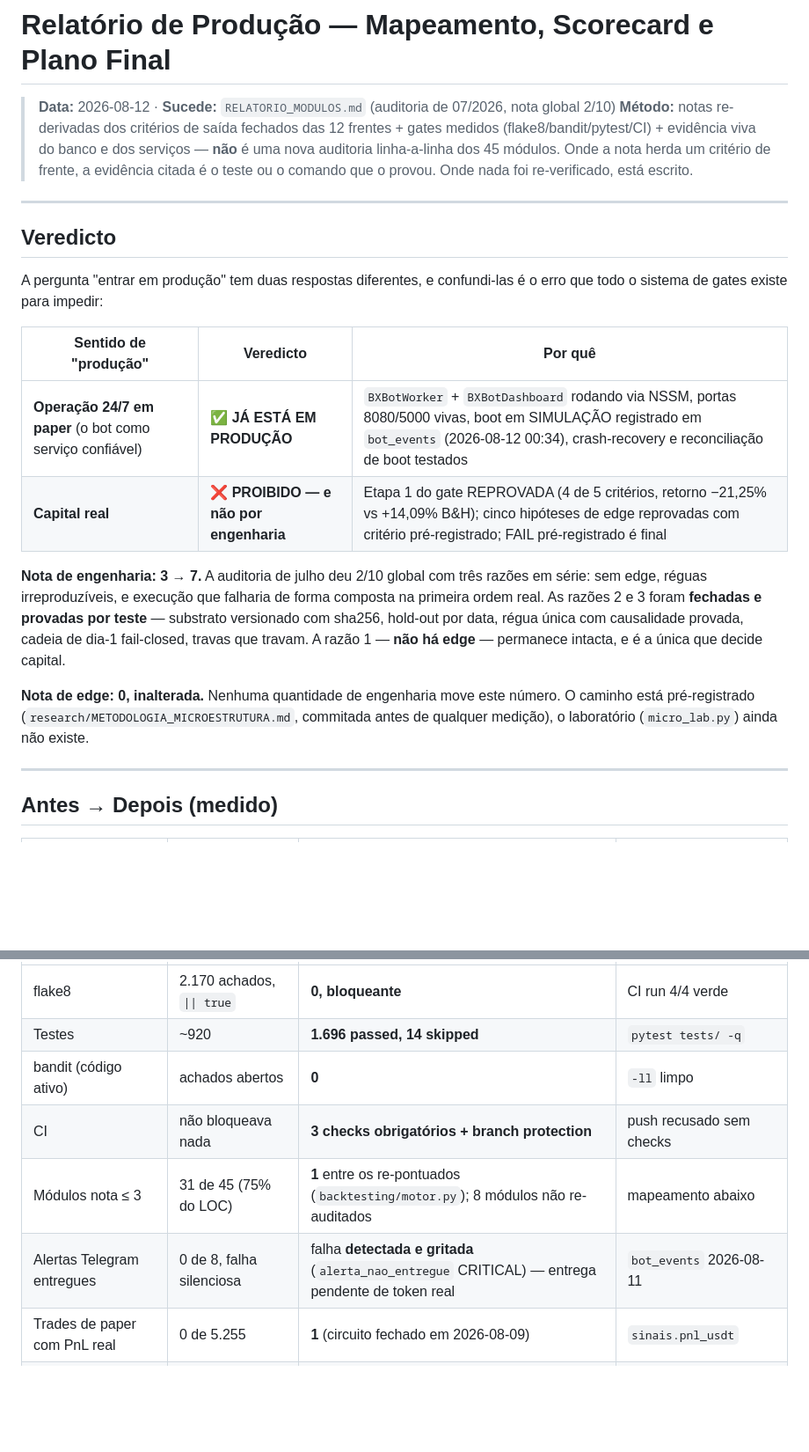
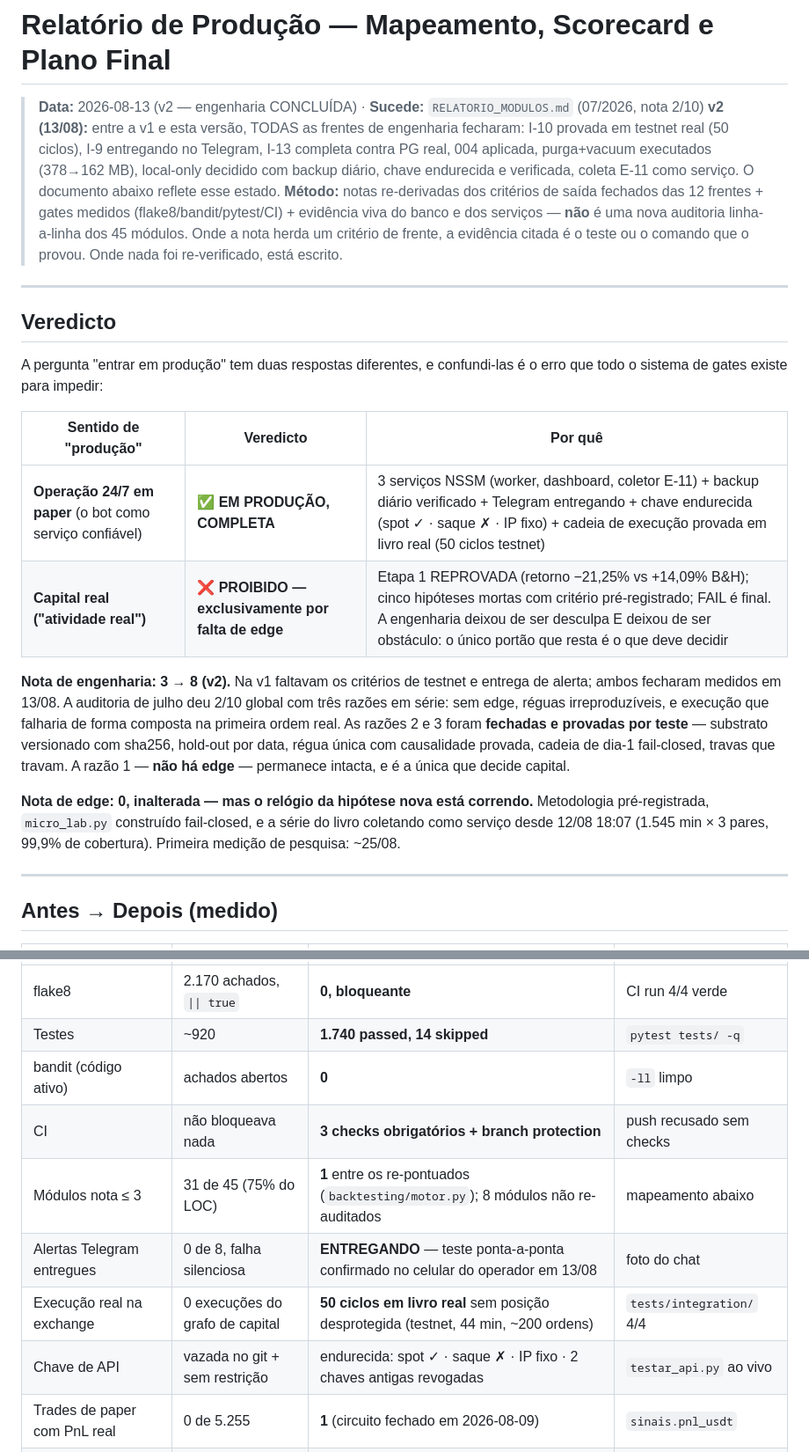
Before and after one commit to orgateccloud-bot/CryptoXBot, a Markdown page: docs/RELATORIO_PRODUCAO.md, 2 parts joined by grey strips. Shown at 88% size. Rendered like a GitHub page; blank space fills up the shorter version.

```diff
--- a/docs/RELATORIO_PRODUCAO.md
+++ b/docs/RELATORIO_PRODUCAO.md
@@ -1,6 +1,10 @@
 # Relatório de Produção — Mapeamento, Scorecard e Plano Final
 
-> **Data:** 2026-08-12 · **Sucede:** `RELATORIO_MODULOS.md` (auditoria de 07/2026, nota global 2/10)
+> **Data:** 2026-08-13 (v2 — engenharia CONCLUÍDA) · **Sucede:** `RELATORIO_MODULOS.md` (07/2026, nota 2/10)
+> **v2 (13/08):** entre a v1 e esta versão, TODAS as frentes de engenharia fecharam: I-10 provada
+> em testnet real (50 ciclos), I-9 entregando no Telegram, I-13 completa contra PG real, 004
+> aplicada, purga+vacuum executados (378→162 MB), local-only decidido com backup diário, chave
+> endurecida e verificada, coleta E-11 como serviço. O documento abaixo reflete esse estado.
 > **Método:** notas re-derivadas dos critérios de saída fechados das 12 frentes + gates medidos
 > (flake8/bandit/pytest/CI) + evidência viva do banco e dos serviços — **não** é uma nova auditoria
 > linha-a-linha dos 45 módulos. Onde a nota herda um critério de frente, a evidência citada é o teste
@@ -15,18 +19,19 @@ sistema de gates existe para impedir:
 
 | Sentido de "produção" | Veredicto | Por quê |
 |---|---|---|
-| **Operação 24/7 em paper** (o bot como serviço confiável) | ✅ **JÁ ESTÁ EM PRODUÇÃO** | `BXBotWorker` + `BXBotDashboard` rodando via NSSM, portas 8080/5000 vivas, boot em SIMULAÇÃO registrado em `bot_events` (2026-08-12 00:34), crash-recovery e reconciliação de boot testados |
-| **Capital real** | ❌ **PROIBIDO — e não por engenharia** | Etapa 1 do gate REPROVADA (4 de 5 critérios, retorno −21,25% vs +14,09% B&H); cinco hipóteses de edge reprovadas com critério pré-registrado; FAIL pré-registrado é final |
+| **Operação 24/7 em paper** (o bot como serviço confiável) | ✅ **EM PRODUÇÃO, COMPLETA** | 3 serviços NSSM (worker, dashboard, coletor E-11) + backup diário verificado + Telegram entregando + chave endurecida (spot ✓ · saque ✗ · IP fixo) + cadeia de execução provada em livro real (50 ciclos testnet) |
+| **Capital real ("atividade real")** | ❌ **PROIBIDO — exclusivamente por falta de edge** | Etapa 1 REPROVADA (retorno −21,25% vs +14,09% B&H); cinco hipóteses mortas com critério pré-registrado; FAIL é final. A engenharia deixou de ser desculpa E deixou de ser obstáculo: o único portão que resta é o que deve decidir |
 
-**Nota de engenharia: 3 → 7.** A auditoria de julho deu 2/10 global com três razões em série: sem
+**Nota de engenharia: 3 → 8 (v2).** Na v1 faltavam os critérios de testnet e entrega de alerta;
+ambos fecharam medidos em 13/08. A auditoria de julho deu 2/10 global com três razões em série: sem
 edge, réguas irreproduzíveis, e execução que falharia de forma composta na primeira ordem real. As
 razões 2 e 3 foram **fechadas e provadas por teste** — substrato versionado com sha256, hold-out por
 data, régua única com causalidade provada, cadeia de dia-1 fail-closed, travas que travam. A razão 1
 — **não há edge** — permanece intacta, e é a única que decide capital.
 
-**Nota de edge: 0, inalterada.** Nenhuma quantidade de engenharia move este número. O caminho está
-pré-registrado (`research/METODOLOGIA_MICROESTRUTURA.md`, commitada antes de qualquer medição), o
-laboratório (`micro_lab.py`) ainda não existe.
+**Nota de edge: 0, inalterada — mas o relógio da hipótese nova está correndo.** Metodologia
+pré-registrada, `micro_lab.py` construído fail-closed, e a série do livro coletando como serviço
+desde 12/08 18:07 (1.545 min × 3 pares, 99,9% de cobertura). Primeira medição de pesquisa: ~25/08.
 
 ---
 
@@ -36,10 +41,12 @@ laboratório (`micro_lab.py`) ainda não existe.
 |---|---|---|---|
 | flake8 | 2.170 achados, `\|\| true` | **0, bloqueante** | CI run 4/4 verde |
-| Testes | ~920 | **1.696 passed, 14 skipped** | `pytest tests/ -q` |
+| Testes | ~920 | **1.740 passed, 14 skipped** | `pytest tests/ -q` |
 | bandit (código ativo) | achados abertos | **0** | `-ll` limpo |
 | CI | não bloqueava nada | **3 checks obrigatórios + branch protection** | push recusado sem checks |
 | Módulos nota ≤ 3 | 31 de 45 (75% do LOC) | **1** entre os re-pontuados (`backtesting/motor.py`); 8 módulos não re-auditados | mapeamento abaixo |
-| Alertas Telegram entregues | 0 de 8, falha silenciosa | falha **detectada e gritada** (`alerta_nao_entregue` CRITICAL) — entrega pendente de token real | `bot_events` 2026-08-11 |
+| Alertas Telegram entregues | 0 de 8, falha silenciosa | **ENTREGANDO** — teste ponta-a-ponta confirmado no celular do operador em 13/08 | foto do chat |
+| Execução real na exchange | 0 execuções do grafo de capital | **50 ciclos em livro real** sem posição desprotegida (testnet, 44 min, ~200 ordens) | `tests/integration/` 4/4 |
+| Chave de API | vazada no git + sem restrição | endurecida: spot ✓ · saque ✗ · IP fixo · 2 chaves antigas revogadas | `testar_api.py` ao vivo |
 | Trades de paper com PnL real | 0 de 5.255 | **1** (circuito fechado em 2026-08-09) | `sinais.pnl_usdt` |
 | Vereditos reproduzíveis | 0 de 5 | snapshot sha256 + hold-out por DATA + `reproduzir.py` | `research/vereditos/` |
 | Scripts destrutivos | 1, que apagava estado legítimo | 3, todos com dry-run, arquivamento verificado e guarda de produção | 26+13 testes |
```
Also changed, not shown: other parts of docs/RELATORIO_PRODUCAO.md (+28 -4 lines).
